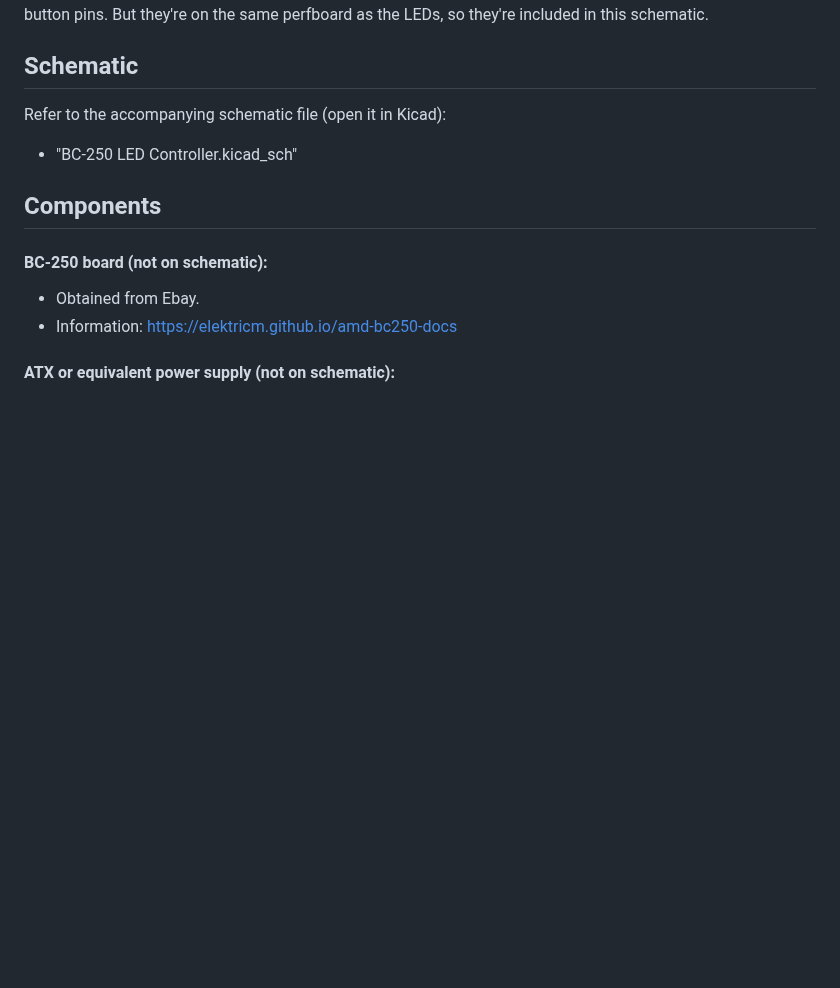
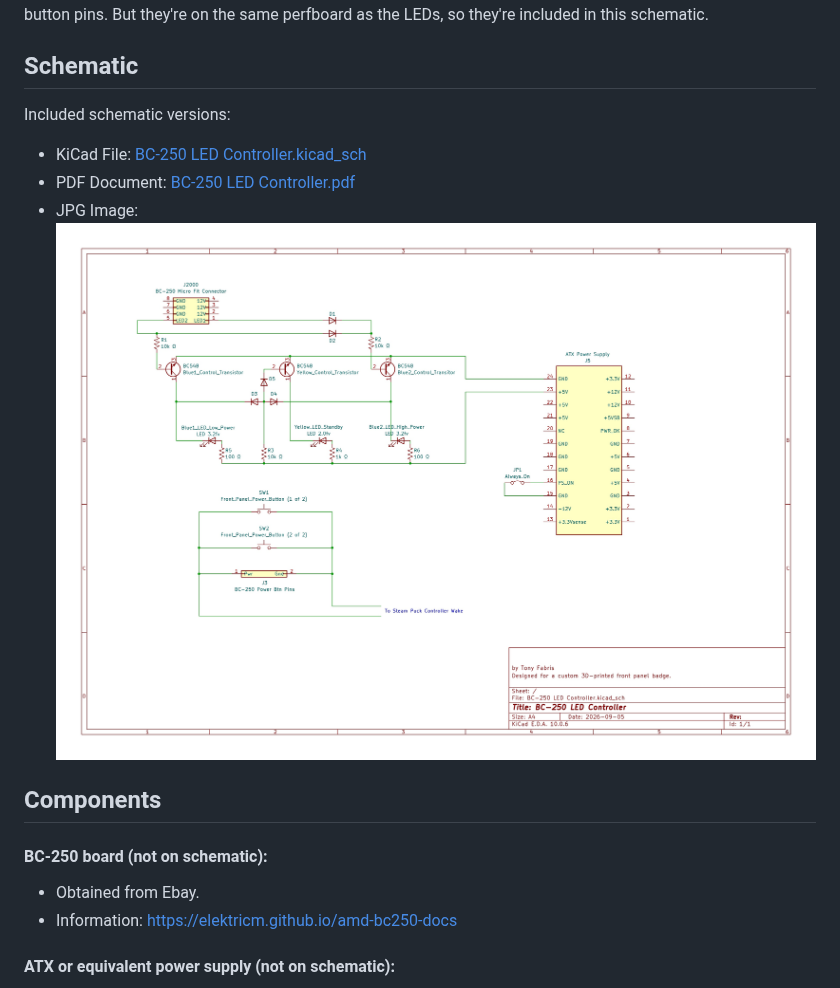
Before and after one commit to tfabris/BC-250, a Markdown page: LED Controller/README.md, the part around the change. Rendered like a GitHub page; pictures changed too: LED Controller/BC-250 LED Controller.jpg (added); blank space fills up the shorter version.

```diff
--- a/LED Controller/README.md
+++ b/LED Controller/README.md
@@ -58,9 +58,12 @@ There are also buttons under the translucent Steam logo badge. The buttons are w
 Schematic
 ---------
 
-Refer to the accompanying schematic file (open it in Kicad):
+Included schematic versions:
 
-  - "BC-250 LED Controller.kicad_sch"
+  - KiCad File:   [BC-250 LED Controller.kicad_sch](BC-250%20LED%20Controller.kicad_sch)
+  - PDF Document: [BC-250 LED Controller.pdf](BC-250%20LED%20Controller.pdf)
+  - JPG Image:   ![BC-250 LED Controller.jpg](BC-250%20LED%20Controller.jpg)
+
 
 Components
 ----------
```
Also changed, not shown: Steam Puck Controller Wake/README.md (+5 -2 lines), Steam Puck Controller Wake/Steam Puck Controller Wake.jpg (added), 2 other files.
